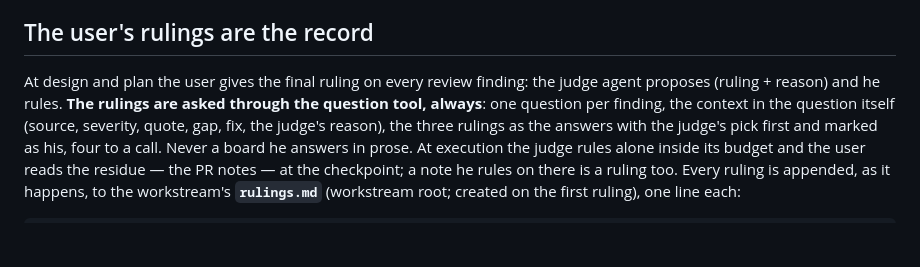
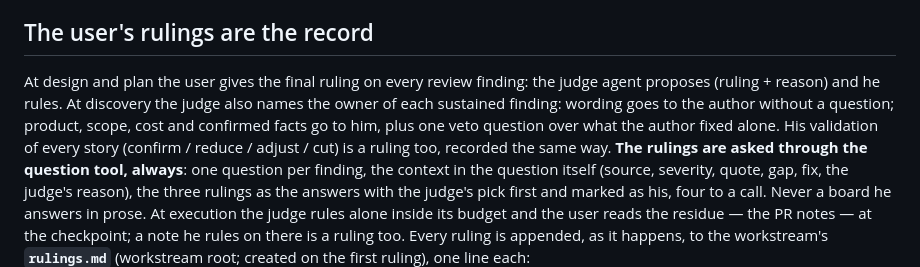
Before and after one commit to farias-77/skills, a Markdown page: CLAUDE.md, the part around the change. GitHub-like rendering; blank space fills up the shorter version.

Commit message:
docs(discovery): the README, the house rulings rule and the design skill follow the new stage 1 — every story validated by the owner, the judge names who fixes what, out stories enter no wave
Co-Authored-By: Claude Fable 5.1 <noreply@anthropic.com>
Claude-Session: https://claude.ai/code/session_01P1qMxK5nsxFWusWkHKTEoX

```diff
--- a/CLAUDE.md
+++ b/CLAUDE.md
@@ -30,7 +30,12 @@ own frictions as they happen — both feed the same file.
 ## The user's rulings are the record
 
 At design and plan the user gives the final ruling on every review
-finding: the judge agent proposes (ruling + reason) and he rules.
+finding: the judge agent proposes (ruling + reason) and he rules. At
+discovery the judge also names the owner of each sustained finding:
+wording goes to the author without a question; product, scope, cost
+and confirmed facts go to him, plus one veto question over what the
+author fixed alone. His validation of every story (confirm / reduce /
+adjust / cut) is a ruling too, recorded the same way.
 **The rulings are asked through the question tool, always**: one
 question per finding, the context in the question itself (source,
 severity, quote, gap, fix, the judge's reason), the three rulings as
```
Also changed, not shown: skills/stage-design/SKILL.md (+3 -1 lines), 1 other file.
